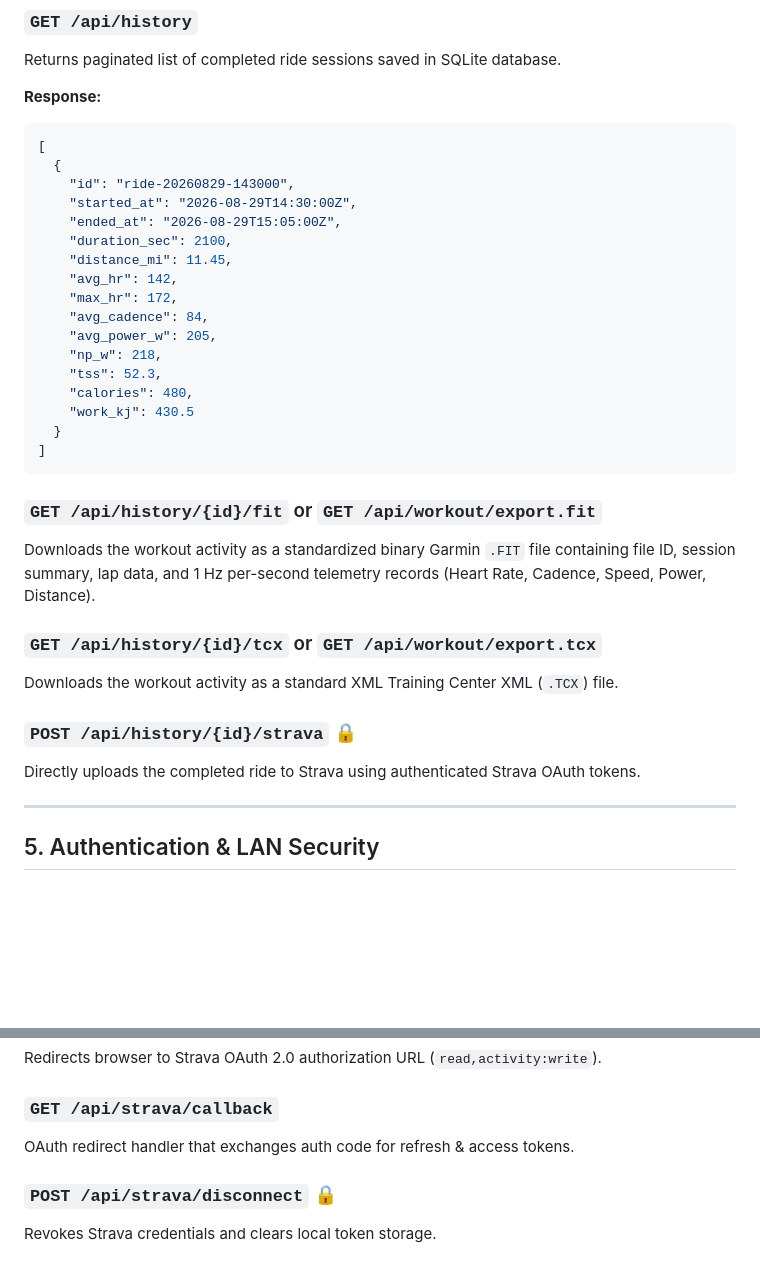
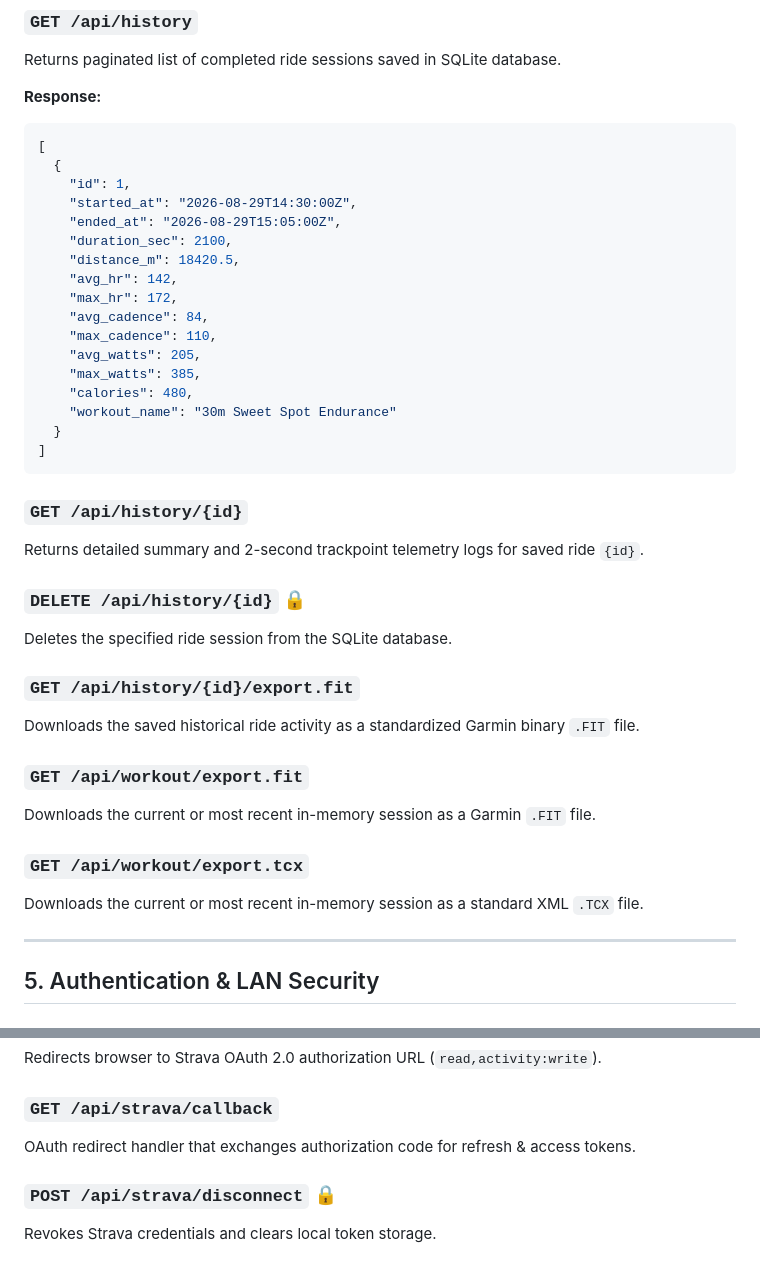
Before and after one commit to ailonagellert/spin-hud, a Markdown page: docs/API_REFERENCE.md, 2 parts joined by grey strips. Drawn GitHub-style; blank space fills up the shorter version.

````diff
--- a/docs/API_REFERENCE.md
+++ b/docs/API_REFERENCE.md
@@ -189,31 +223,37 @@ Returns paginated list of completed ride sessions saved in SQLite database.
 ```json
 [
   {
-    "id": "ride-20260829-143000",
+    "id": 1,
     "started_at": "2026-08-29T14:30:00Z",
     "ended_at": "2026-08-29T15:05:00Z",
     "duration_sec": 2100,
-    "distance_mi": 11.45,
+    "distance_m": 18420.5,
     "avg_hr": 142,
     "max_hr": 172,
     "avg_cadence": 84,
-    "avg_power_w": 205,
-    "np_w": 218,
-    "tss": 52.3,
+    "max_cadence": 110,
+    "avg_watts": 205,
+    "max_watts": 385,
     "calories": 480,
-    "work_kj": 430.5
+    "workout_name": "30m Sweet Spot Endurance"
   }
 ]
 ```
 
-### `GET /api/history/{id}/fit` or `GET /api/workout/export.fit`
-Downloads the workout activity as a standardized binary Garmin `.FIT` file containing file ID, session summary, lap data, and 1 Hz per-second telemetry records (Heart Rate, Cadence, Speed, Power, Distance).
+### `GET /api/history/{id}`
+Returns detailed summary and 2-second trackpoint telemetry logs for saved ride `{id}`.
 
-### `GET /api/history/{id}/tcx` or `GET /api/workout/export.tcx`
-Downloads the workout activity as a standard XML Training Center XML (`.TCX`) file.
+### `DELETE /api/history/{id}` 🔒
+Deletes the specified ride session from the SQLite database.
 
-### `POST /api/history/{id}/strava` 🔒
-Directly uploads the completed ride to Strava using authenticated Strava OAuth tokens.
+### `GET /api/history/{id}/export.fit`
+Downloads the saved historical ride activity as a standardized Garmin binary `.FIT` file.
+
+### `GET /api/workout/export.fit`
+Downloads the current or most recent in-memory session as a Garmin `.FIT` file.
+
+### `GET /api/workout/export.tcx`
+Downloads the current or most recent in-memory session as a standard XML `.TCX` file.
 
 ---
 
@@ -249,7 +289,7 @@ Returns current Strava authorization status and athlete username.
 Redirects browser to Strava OAuth 2.0 authorization URL (`read,activity:write`).
 
 ### `GET /api/strava/callback`
-OAuth redirect handler that exchanges auth code for refresh & access tokens.
+OAuth redirect handler that exchanges authorization code for refresh & access tokens.
 
 ### `POST /api/strava/disconnect` 🔒
 Revokes Strava credentials and clears local token storage.
````
Also changed, not shown: other parts of docs/API_REFERENCE.md (+69 -35 lines).
